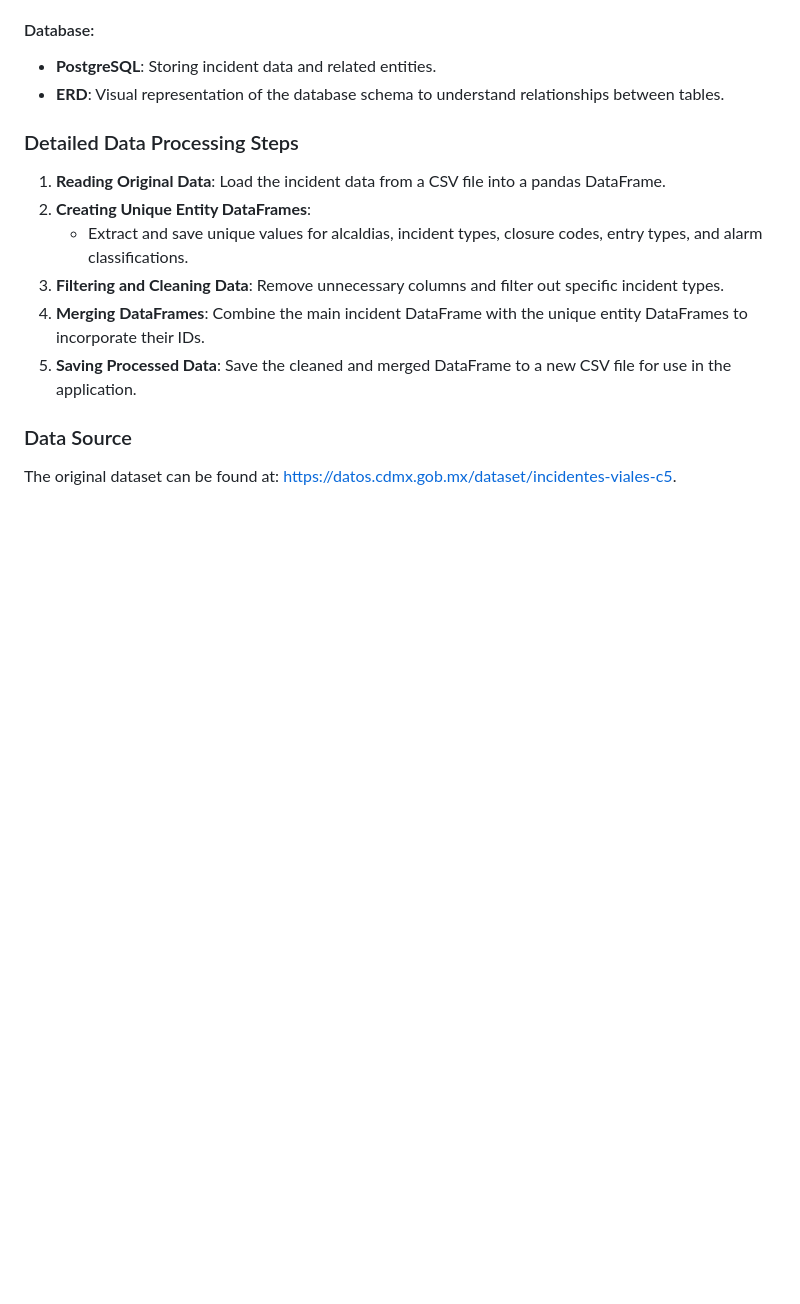
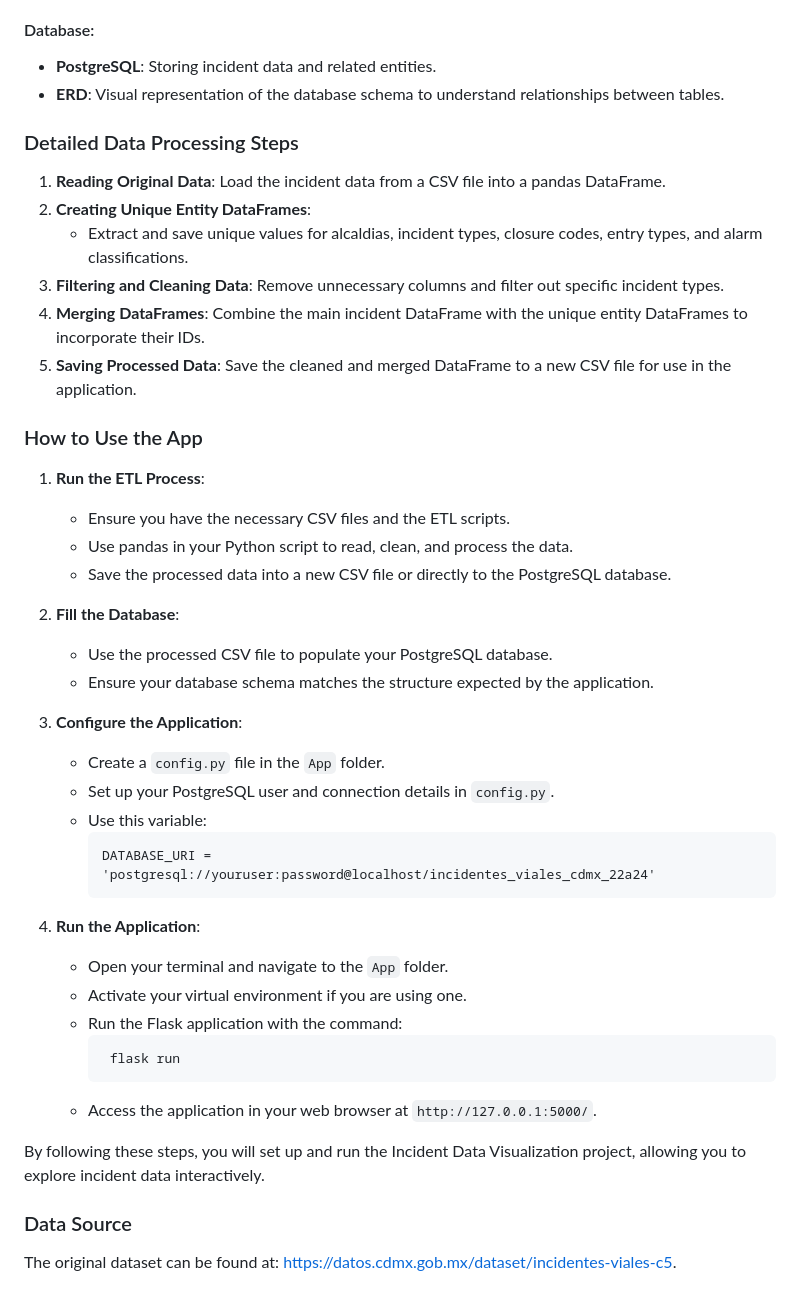
Before and after one commit to chibigonor/Project-3-incidentes-viales-cdmx-22a24, a Markdown page: README.md, the part around the change. Rendered like a GitHub page; blank space fills up the shorter version.

````diff
--- a/README.md
+++ b/README.md
@@ -93,5 +93,35 @@ The main purpose of this project is to offer a detailed, interactive view of inc
 4. **Merging DataFrames**: Combine the main incident DataFrame with the unique entity DataFrames to incorporate their IDs.
 5. **Saving Processed Data**: Save the cleaned and merged DataFrame to a new CSV file for use in the application.
 
+### How to Use the App
+
+1. **Run the ETL Process**:
+   - Ensure you have the necessary CSV files and the ETL scripts.
+   - Use pandas in your Python script to read, clean, and process the data.
+   - Save the processed data into a new CSV file or directly to the PostgreSQL database.
+
+2. **Fill the Database**:
+   - Use the processed CSV file to populate your PostgreSQL database.
+   - Ensure your database schema matches the structure expected by the application.
+
+3. **Configure the Application**:
+   - Create a `config.py` file in the `App` folder.
+   - Set up your PostgreSQL user and connection details in `config.py`.
+   - Use this variable:
+      ```
+      DATABASE_URI = 'postgresql://youruser:password@localhost/incidentes_viales_cdmx_22a24'
+      ```
+
+4. **Run the Application**:
+   - Open your terminal and navigate to the `App` folder.
+   - Activate your virtual environment if you are using one.
+   - Run the Flask application with the command:
+     ```
+      flask run
+     ```
+   - Access the application in your web browser at `http://127.0.0.1:5000/`.
+
+By following these steps, you will set up and run the Incident Data Visualization project, allowing you to explore incident data interactively.
+
 ### Data Source
 The original dataset can be found at: [https://datos.cdmx.gob.mx/dataset/incidentes-viales-c5](https://datos.cdmx.gob.mx/dataset/incidentes-viales-c5).
````
